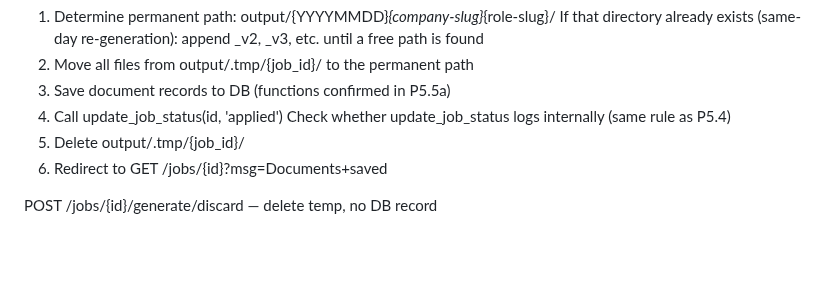
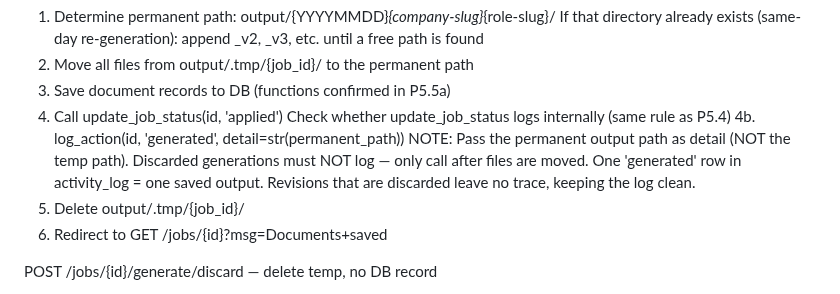
Before and after one commit to jirkalla/JobRadar, a Markdown page: docs/Tasks_P5.md, the part around one of its changes. GitHub-like rendering; blank space fills up the shorter version.

Commit message:
docs(p5): mark P5.1 complete, add generated detail convention for P5.5b

```diff
--- a/docs/Tasks_P5.md
+++ b/docs/Tasks_P5.md
@@ -714,6 +714,11 @@ POST /jobs/{id}/generate/confirm  — move to permanent, save records
   3. Save document records to DB (functions confirmed in P5.5a)
   4. Call update_job_status(id, 'applied')
      Check whether update_job_status logs internally (same rule as P5.4)
+  4b. log_action(id, 'generated', detail=str(permanent_path))
+      NOTE: Pass the permanent output path as detail (NOT the temp path).
+      Discarded generations must NOT log — only call after files are moved.
+      One 'generated' row in activity_log = one saved output.
+      Revisions that are discarded leave no trace, keeping the log clean.
   5. Delete output/.tmp/{job_id}/
   6. Redirect to GET /jobs/{id}?msg=Documents+saved
 
```
Also changed, not shown: other parts of docs/Tasks_P5.md (+2 -2 lines).
